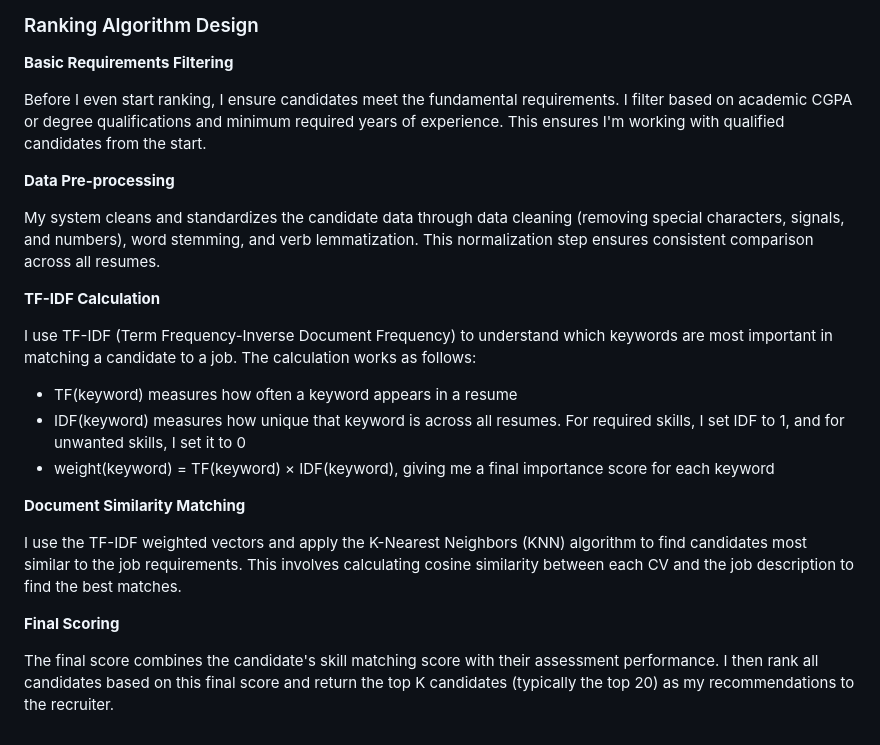
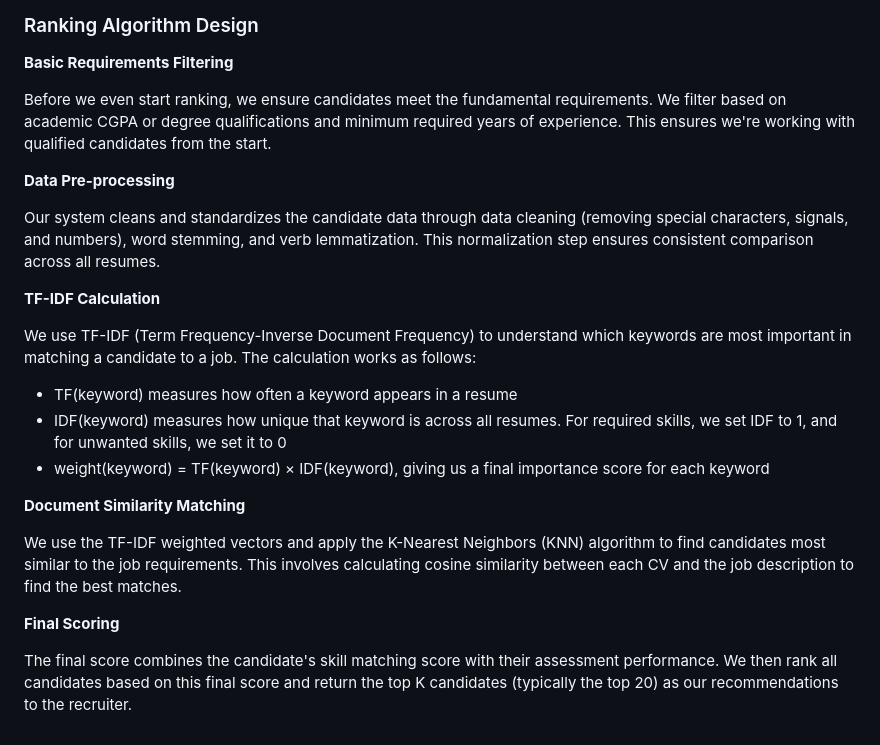
Before and after one commit to TheUnshackled1/Smart-Recruitment-and-Resume-Ranking-System-Using-Machine-Learning, a Markdown page: README.md, the part around the change printed below. Drawn GitHub-style.

```diff
--- a/README.md
+++ b/README.md
@@ -122,24 +124,24 @@ Finally, I calculate a final score that combines both the CV matching score and
 
 **Basic Requirements Filtering**
 
-Before I even start ranking, I ensure candidates meet the fundamental requirements. I filter based on academic CGPA or degree qualifications and minimum required years of experience. This ensures I'm working with qualified candidates from the start.
+Before we even start ranking, we ensure candidates meet the fundamental requirements. We filter based on academic CGPA or degree qualifications and minimum required years of experience. This ensures we're working with qualified candidates from the start.
 
 **Data Pre-processing**
 
-My system cleans and standardizes the candidate data through data cleaning (removing special characters, signals, and numbers), word stemming, and verb lemmatization. This normalization step ensures consistent comparison across all resumes.
+Our system cleans and standardizes the candidate data through data cleaning (removing special characters, signals, and numbers), word stemming, and verb lemmatization. This normalization step ensures consistent comparison across all resumes.
 
 **TF-IDF Calculation**
 
-I use TF-IDF (Term Frequency-Inverse Document Frequency) to understand which keywords are most important in matching a candidate to a job. The calculation works as follows:
+We use TF-IDF (Term Frequency-Inverse Document Frequency) to understand which keywords are most important in matching a candidate to a job. The calculation works as follows:
 
 - TF(keyword) measures how often a keyword appears in a resume
-- IDF(keyword) measures how unique that keyword is across all resumes. For required skills, I set IDF to 1, and for unwanted skills, I set it to 0
-- weight(keyword) = TF(keyword) × IDF(keyword), giving me a final importance score for each keyword
+- IDF(keyword) measures how unique that keyword is across all resumes. For required skills, we set IDF to 1, and for unwanted skills, we set it to 0
+- weight(keyword) = TF(keyword) × IDF(keyword), giving us a final importance score for each keyword
 
 **Document Similarity Matching**
 
-I use the TF-IDF weighted vectors and apply the K-Nearest Neighbors (KNN) algorithm to find candidates most similar to the job requirements. This involves calculating cosine similarity between each CV and the job description to find the best matches.
+We use the TF-IDF weighted vectors and apply the K-Nearest Neighbors (KNN) algorithm to find candidates most similar to the job requirements. This involves calculating cosine similarity between each CV and the job description to find the best matches.
 
 **Final Scoring**
 
-The final score combines the candidate's skill matching score with their assessment performance. I then rank all candidates based on this final score and return the top K candidates (typically the top 20) as my recommendations to the recruiter.
+The final score combines the candidate's skill matching score with their assessment performance. We then rank all candidates based on this final score and return the top K candidates (typically the top 20) as our recommendations to the recruiter.
```
Also changed, not shown: other parts of README.md (+2 -0 lines), image-1.png (added), image.png (added).
